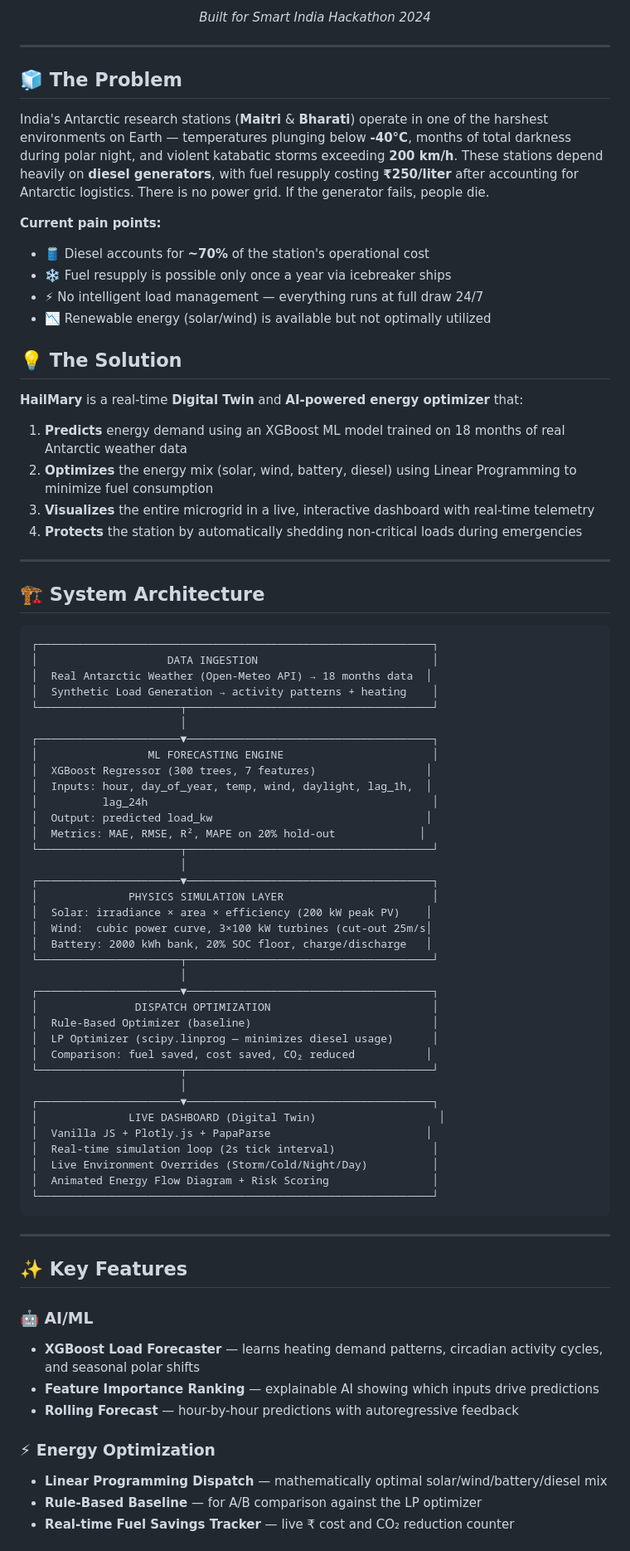
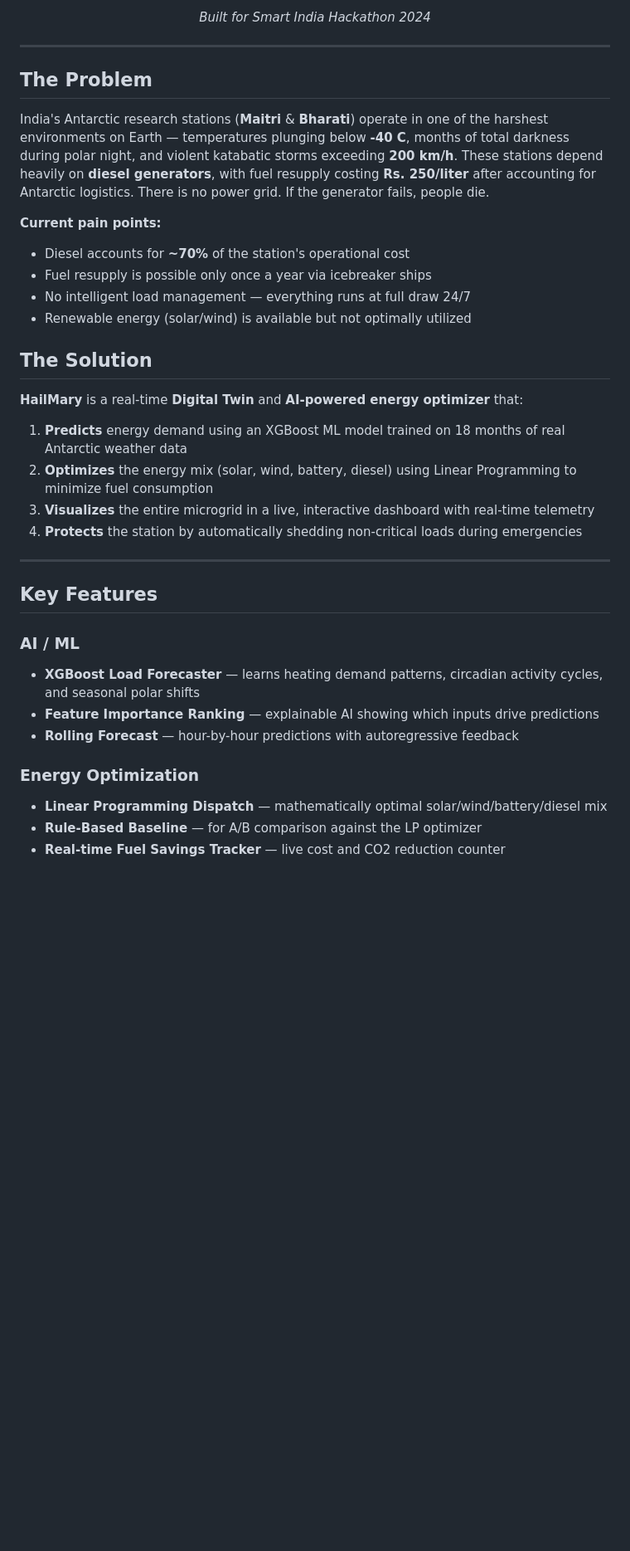
Before and after one commit to Qwerty-Codes/HAILMARY, a Markdown page: README.md, the part around one of its changes. Shown at 83% size. GitHub-like rendering; blank space fills up the shorter version.

Commit message:
Clean up README - remove ASCII diagram and emojis

````diff
--- a/README.md
+++ b/README.md
@@ -8,17 +8,17 @@
 
 ---
 
-## 🧊 The Problem
+## The Problem
 
-India's Antarctic research stations (**Maitri** & **Bharati**) operate in one of the harshest environments on Earth — temperatures plunging below **-40°C**, months of total darkness during polar night, and violent katabatic storms exceeding **200 km/h**. These stations depend heavily on **diesel generators**, with fuel resupply costing **₹250/liter** after accounting for Antarctic logistics. There is no power grid. If the generator fails, people die.
+India's Antarctic research stations (**Maitri** & **Bharati**) operate in one of the harshest environments on Earth — temperatures plunging below **-40 C**, months of total darkness during polar night, and violent katabatic storms exceeding **200 km/h**. These stations depend heavily on **diesel generators**, with fuel resupply costing **Rs. 250/liter** after accounting for Antarctic logistics. There is no power grid. If the generator fails, people die.
 
 **Current pain points:**
-- 🛢️ Diesel accounts for **~70%** of the station's operational cost
-- ❄️ Fuel resupply is possible only once a year via icebreaker ships
-- ⚡ No intelligent load management — everything runs at full draw 24/7
-- 📉 Renewable energy (solar/wind) is available but not optimally utilized
+- Diesel accounts for **~70%** of the station's operational cost
+- Fuel resupply is possible only once a year via icebreaker ships
+- No intelligent load management — everything runs at full draw 24/7
+- Renewable energy (solar/wind) is available but not optimally utilized
 
-## 💡 The Solution
+## The Solution
 
 **HailMary** is a real-time **Digital Twin** and **AI-powered energy optimizer** that:
 
@@ -29,58 +29,15 @@ India's Antarctic research stations (**Maitri** & **Bharati**) operate in one of
 
 ---
 
-## 🏗️ System Architecture
+## Key Features
 
-```
-┌─────────────────────────────────────────────────────────────┐
-│                    DATA INGESTION                           │
-│  Real Antarctic Weather (Open-Meteo API) → 18 months data  │
-│  Synthetic Load Generation → activity patterns + heating    │
-└──────────────────────┬──────────────────────────────────────┘
-                       │
-┌──────────────────────▼──────────────────────────────────────┐
-│                 ML FORECASTING ENGINE                       │
-│  XGBoost Regressor (300 trees, 7 features)                 │
-│  Inputs: hour, day_of_year, temp, wind, daylight, lag_1h,  │
-│          lag_24h                                            │
-│  Output: predicted load_kw                                 │
-│  Metrics: MAE, RMSE, R², MAPE on 20% hold-out             │
-└──────────────────────┬──────────────────────────────────────┘
-                       │
-┌──────────────────────▼──────────────────────────────────────┐
-│              PHYSICS SIMULATION LAYER                       │
-│  Solar: irradiance × area × efficiency (200 kW peak PV)    │
-│  Wind:  cubic power curve, 3×100 kW turbines (cut-out 25m/s│
-│  Battery: 2000 kWh bank, 20% SOC floor, charge/discharge   │
-└──────────────────────┬──────────────────────────────────────┘
-                       │
-┌──────────────────────▼──────────────────────────────────────┐
-│               DISPATCH OPTIMIZATION                         │
-│  Rule-Based Optimizer (baseline)                            │
-│  LP Optimizer (scipy.linprog — minimizes diesel usage)      │
-│  Comparison: fuel saved, cost saved, CO₂ reduced           │
-└──────────────────────┬──────────────────────────────────────┘
-                       │
-┌──────────────────────▼──────────────────────────────────────┐
-│              LIVE DASHBOARD (Digital Twin)                   │
-│  Vanilla JS + Plotly.js + PapaParse                        │
-│  Real-time simulation loop (2s tick interval)               │
-│  Live Environment Overrides (Storm/Cold/Night/Day)          │
-│  Animated Energy Flow Diagram + Risk Scoring                │
-└─────────────────────────────────────────────────────────────┘
-```
-
----
-
-## ✨ Key Features
-
-### 🤖 AI/ML
+### AI / ML
 - **XGBoost Load Forecaster** — learns heating demand patterns, circadian activity cycles, and seasonal polar shifts
 - **Feature Importance Ranking** — explainable AI showing which inputs drive predictions
 - **Rolling Forecast** — hour-by-hour predictions with autoregressive feedback
 
-### ⚡ Energy Optimization
+### Energy Optimization
 - **Linear Programming Dispatch** — mathematically optimal solar/wind/battery/diesel mix
 - **Rule-Based Baseline** — for A/B comparison against the LP optimizer
-- **Real-time Fuel Savings Tracker** — live ₹ cost and CO₂ reduction counter
+- **Real-time Fuel Savings Tracker** — live cost and CO2 reduction counter
 
````
Also changed, not shown: other parts of README.md (+27 -26 lines).
